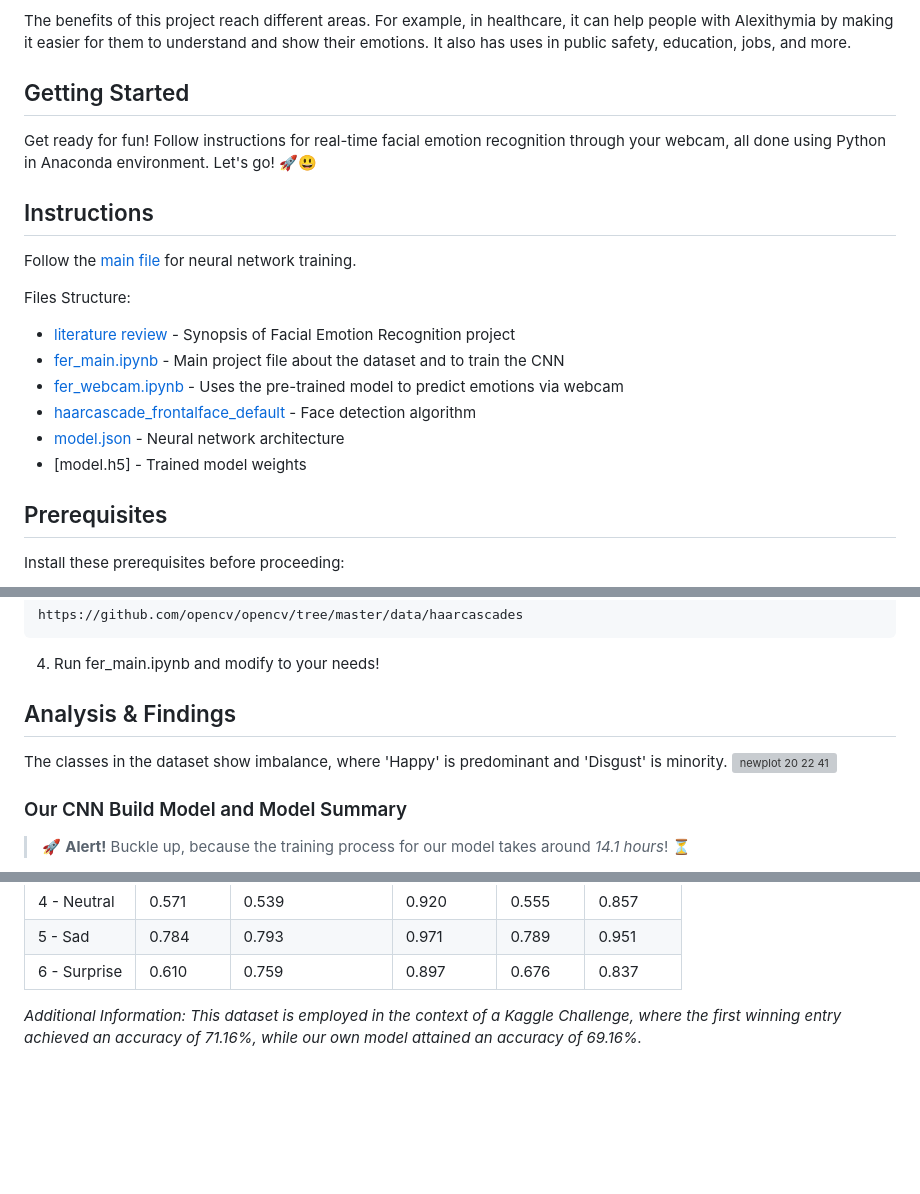
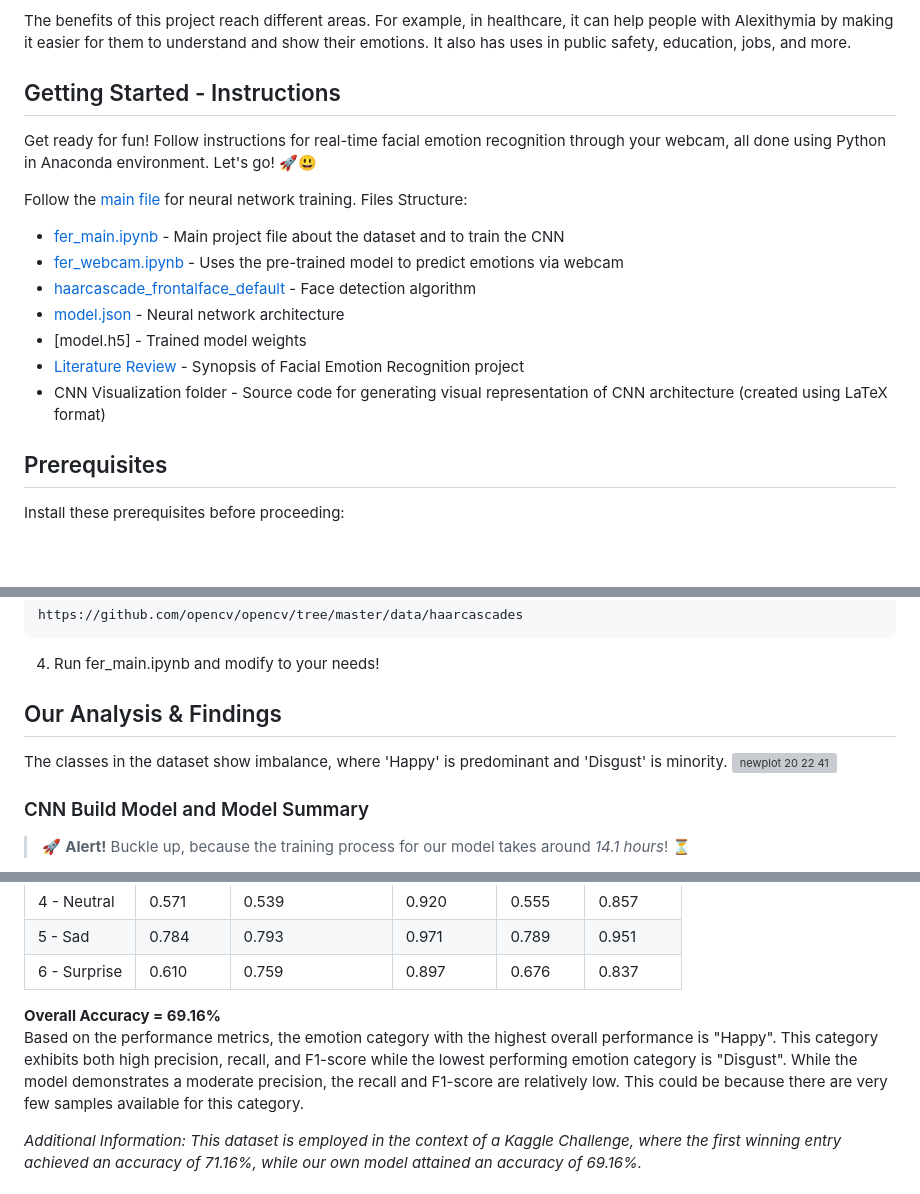
Before and after one commit to ACM40960/project-YeLiu, a Markdown page: README.md, 3 parts joined by grey strips. Drawn GitHub-style; blank space fills up the shorter version; grey boxes are pictures that could not be loaded.

```diff
--- a/README.md
+++ b/README.md
@@ -8,19 +8,17 @@ In this project, we build a Convolutional Neural Network (CNN) model with the ab
 
 The benefits of this project reach different areas. For example, in healthcare, it can help people with Alexithymia by making it easier for them to understand and show their emotions. It also has uses in public safety, education, jobs, and more.
 
-## Getting Started
+## Getting Started - Instructions
 Get ready for fun! Follow instructions for real-time facial emotion recognition through your webcam, all done using Python in Anaconda environment. Let's go! 🚀😃
 
-## Instructions
-Follow the [main file](fer_main.ipynb) for neural network training.
-
-Files Structure:
-- [literature review](literature_review.pdf) - Synopsis of Facial Emotion Recognition project
+Follow the [main file](fer_main.ipynb) for neural network training. Files Structure:
 - [fer_main.ipynb](fer_main.ipynb) - Main project file about the dataset and to train the CNN
 - [fer_webcam.ipynb](fer_webcam.ipynb) - Uses the pre-trained model to predict emotions via webcam
 - [haarcascade_frontalface_default](haarcascade_frontalface_default.xml) - Face detection algorithm
 - [model.json](model.json) - Neural network architecture
 - [model.h5] - Trained model weights
+- [Literature Review](literature_review.pdf) - Synopsis of Facial Emotion Recognition project
+- CNN Visualization folder - Source code for generating visual representation of CNN architecture (created using LaTeX format)
 
 ## Prerequisites
 Install these prerequisites before proceeding:
@@ -63,11 +61,11 @@ https://github.com/opencv/opencv/tree/master/data/haarcascades
 4. Run fer_main.ipynb and modify to your needs!
 
 
-## Analysis & Findings
+## Our Analysis & Findings
 The classes in the dataset show imbalance,  where 'Happy' is predominant and 'Disgust' is minority.
 ![newplot 20 22 41](https://github.com/ACM40960/project-22200226/assets/114998243/e2264db8-3437-4e9f-ba6c-3f169085ff20)
 
-### Our CNN Build Model and Model Summary
+### CNN Build Model and Model Summary
 > :rocket: **Alert!** Buckle up, because the training process for our model takes around *14.1 hours*! :hourglass_flowing_sand:
 * Utilizes 6 convolutional layers.
 * Images resized to 48 x 48 before entering the first convolutional layer.
@@ -99,6 +97,9 @@ The classes in the dataset show imbalance,  where 'Happy' is predominant and 'Di
 | 5 - Sad       | 0.784     | 0.793                | 0.971       | 0.789    | 0.951    |
 | 6 - Surprise  | 0.610     | 0.759                | 0.897       | 0.676    | 0.837    |
 
+**Overall Accuracy = 69.16%**\
+Based on the performance metrics, the emotion category with the highest overall performance is "Happy". This category exhibits both high precision, recall, and F1-score while the lowest performing emotion category is "Disgust". While the model demonstrates a moderate precision, the recall and F1-score are relatively low. This could be because there are very few samples available for this category.
+
 
 *Additional Information: This dataset is employed in the context of a Kaggle Challenge, where the first winning entry achieved an accuracy of 71.16%, while our own model attained an accuracy of 69.16%.*
 
```
